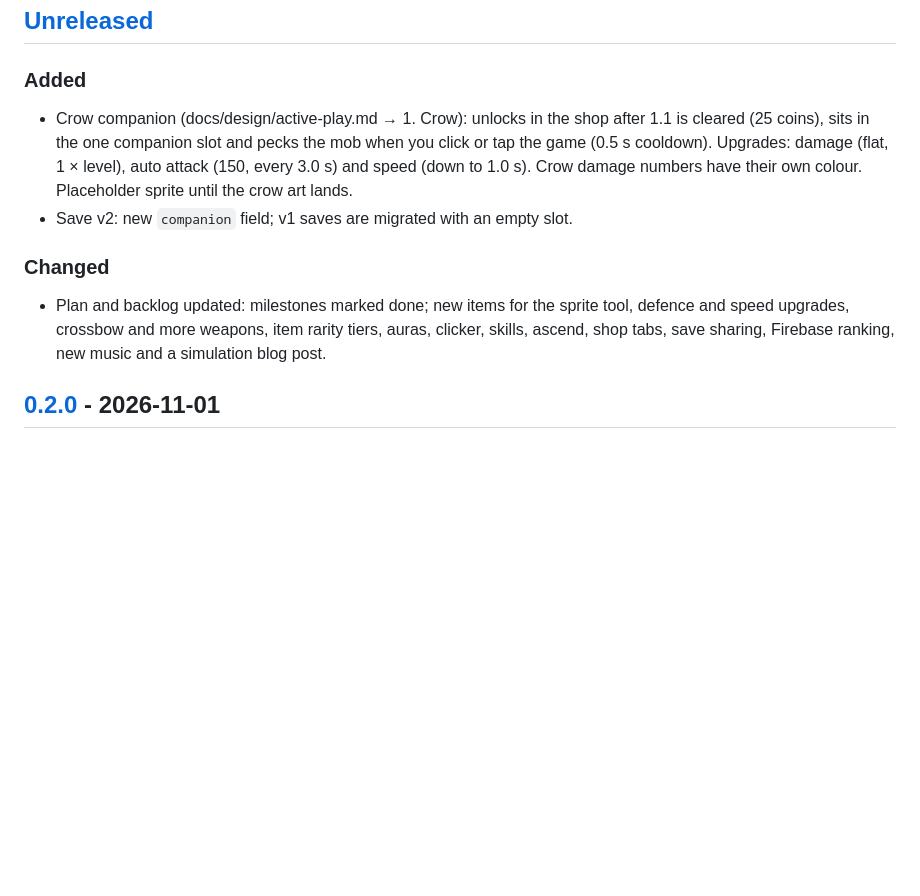
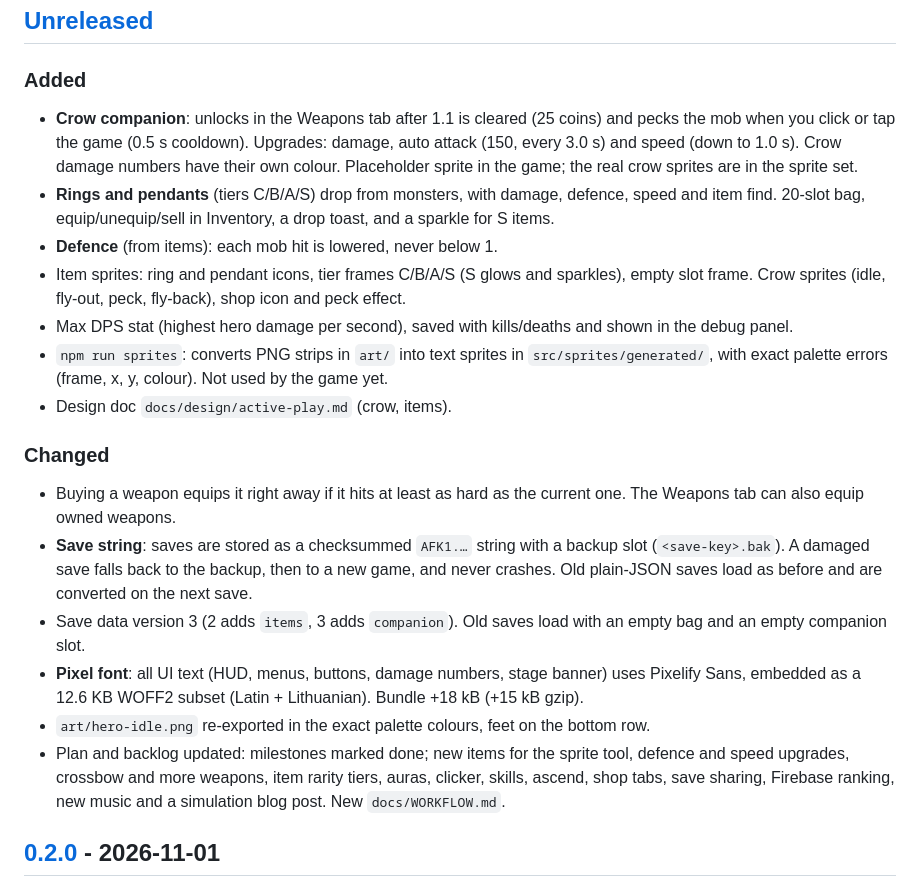
Before and after one commit to ohwelleu/browser-afk-game, a Markdown page: CHANGELOG.md, the part around the change. Rendered like a GitHub page; blank space fills up the shorter version.

Commit message:
Changelog: wave 1 (crow, items, save string, font, sprite tool, buy equips)
Co-Authored-By: Claude Opus 5.5 <noreply@anthropic.com>

```diff
--- a/CHANGELOG.md
+++ b/CHANGELOG.md
@@ -9,20 +9,44 @@ and this project follows [Semantic Versioning](https://semver.org/spec/v2.0.0.ht
 
 ### Added
 
-- Crow companion (docs/design/active-play.md → 1. Crow): unlocks in the shop
-  after 1.1 is cleared (25 coins), sits in the one companion slot and pecks
-  the mob when you click or tap the game (0.5 s cooldown). Upgrades: damage
-  (flat, 1 × level), auto attack (150, every 3.0 s) and speed (down to 1.0 s).
-  Crow damage numbers have their own colour. Placeholder sprite until the
-  crow art lands.
-- Save v2: new `companion` field; v1 saves are migrated with an empty slot.
+- **Crow companion**: unlocks in the Weapons tab after 1.1 is cleared (25
+  coins) and pecks the mob when you click or tap the game (0.5 s cooldown).
+  Upgrades: damage, auto attack (150, every 3.0 s) and speed (down to
+  1.0 s). Crow damage numbers have their own colour. Placeholder sprite in
+  the game; the real crow sprites are in the sprite set.
+- **Rings and pendants** (tiers C/B/A/S) drop from monsters, with damage,
+  defence, speed and item find. 20-slot bag, equip/unequip/sell in
+  Inventory, a drop toast, and a sparkle for S items.
+- **Defence** (from items): each mob hit is lowered, never below 1.
+- Item sprites: ring and pendant icons, tier frames C/B/A/S (S glows and
+  sparkles), empty slot frame. Crow sprites (idle, fly-out, peck, fly-back),
+  shop icon and peck effect.
+- Max DPS stat (highest hero damage per second), saved with kills/deaths
+  and shown in the debug panel.
+- `npm run sprites`: converts PNG strips in `art/` into text sprites in
+  `src/sprites/generated/`, with exact palette errors (frame, x, y,
+  colour). Not used by the game yet.
+- Design doc `docs/design/active-play.md` (crow, items).
 
 ### Changed
 
+- Buying a weapon equips it right away if it hits at least as hard as the
+  current one. The Weapons tab can also equip owned weapons.
+- **Save string**: saves are stored as a checksummed `AFK1.…` string with a
+  backup slot (`<save-key>.bak`). A damaged save falls back to the backup,
+  then to a new game, and never crashes. Old plain-JSON saves load as before
+  and are converted on the next save.
+- Save data version 3 (2 adds `items`, 3 adds `companion`). Old saves load
+  with an empty bag and an empty companion slot.
+- **Pixel font**: all UI text (HUD, menus, buttons, damage numbers, stage
+  banner) uses Pixelify Sans, embedded as a 12.6 KB WOFF2 subset (Latin +
+  Lithuanian). Bundle +18 kB (+15 kB gzip).
+- `art/hero-idle.png` re-exported in the exact palette colours, feet on the
+  bottom row.
 - Plan and backlog updated: milestones marked done; new items for the sprite
   tool, defence and speed upgrades, crossbow and more weapons, item rarity
   tiers, auras, clicker, skills, ascend, shop tabs, save sharing, Firebase
-  ranking, new music and a simulation blog post.
+  ranking, new music and a simulation blog post. New `docs/WORKFLOW.md`.
 
 ## [0.2.0] - 2026-11-01
 
```
